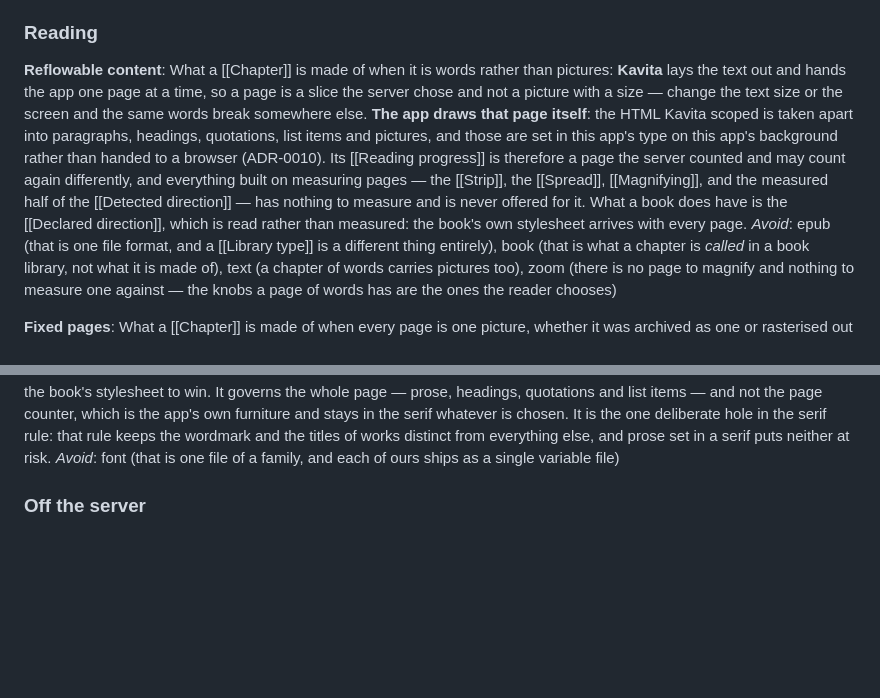
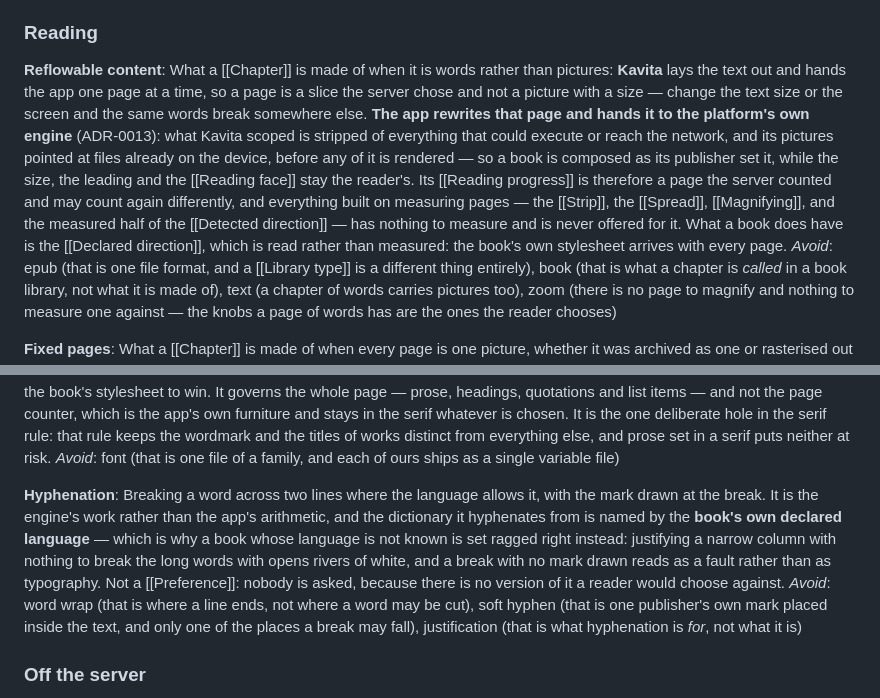
Before and after one commit to rbioteau/patra, a Markdown page: CONTEXT.md, 2 parts joined by grey strips. Rendered like a GitHub page; blank space fills up the shorter version.

```diff
--- a/CONTEXT.md
+++ b/CONTEXT.md
@@ -156,7 +156,7 @@ _Avoid_: next up, recommended, suggestions, up next
 ### Reading
 
 **Reflowable content**:
-What a [[Chapter]] is made of when it is words rather than pictures: **Kavita** lays the text out and hands the app one page at a time, so a page is a slice the server chose and not a picture with a size — change the text size or the screen and the same words break somewhere else. **The app draws that page itself**: the HTML Kavita scoped is taken apart into paragraphs, headings, quotations, list items and pictures, and those are set in this app's type on this app's background rather than handed to a browser (ADR-0010). Its [[Reading progress]] is therefore a page the server counted and may count again differently, and everything built on measuring pages — the [[Strip]], the [[Spread]], [[Magnifying]], and the measured half of the [[Detected direction]] — has nothing to measure and is never offered for it. What a book does have is the [[Declared direction]], which is read rather than measured: the book's own stylesheet arrives with every page.
+What a [[Chapter]] is made of when it is words rather than pictures: **Kavita** lays the text out and hands the app one page at a time, so a page is a slice the server chose and not a picture with a size — change the text size or the screen and the same words break somewhere else. **The app rewrites that page and hands it to the platform's own engine** (ADR-0013): what Kavita scoped is stripped of everything that could execute or reach the network, and its pictures pointed at files already on the device, before any of it is rendered — so a book is composed as its publisher set it, while the size, the leading and the [[Reading face]] stay the reader's. Its [[Reading progress]] is therefore a page the server counted and may count again differently, and everything built on measuring pages — the [[Strip]], the [[Spread]], [[Magnifying]], and the measured half of the [[Detected direction]] — has nothing to measure and is never offered for it. What a book does have is the [[Declared direction]], which is read rather than measured: the book's own stylesheet arrives with every page.
 _Avoid_: epub (that is one file format, and a [[Library type]] is a different thing entirely), book (that is what a chapter is *called* in a book library, not what it is made of), text (a chapter of words carries pictures too), zoom (there is no page to magnify and nothing to measure one against — the knobs a page of words has are the ones the reader chooses)
 
 **Fixed pages**:
@@ -210,6 +210,10 @@ _Avoid_: spread, landscape page
 **Reading face**:
 The typeface a book's pages are set in. The choice is a **kind of type** rather than a font — the book's own, the app's serif, the app's sans — and the family behind one of the three is the book's business rather than the app's. The **book's own** is the default, and means the face the book's own stylesheet asks for, read out of the page Kavita hands over; a book that asks for nothing, or whose font cannot be had, is set in the app's sans, which is what every book was set in before there was anything to choose. A [[Preference]]: it belongs to the [[Profile]] and follows their eyes, like the text size and the line spacing, and the server is never told — though the server's own client answers the same question the same way, by leaving the book's stylesheet to win. It governs the whole page — prose, headings, quotations and list items — and not the page counter, which is the app's own furniture and stays in the serif whatever is chosen. It is the one deliberate hole in the serif rule: that rule keeps the wordmark and the titles of works distinct from everything else, and prose set in a serif puts neither at risk.
 _Avoid_: font (that is one file of a family, and each of ours ships as a single variable file)
+
+**Hyphenation**:
+Breaking a word across two lines where the language allows it, with the mark drawn at the break. It is the engine's work rather than the app's arithmetic, and the dictionary it hyphenates from is named by the **book's own declared language** — which is why a book whose language is not known is set ragged right instead: justifying a narrow column with nothing to break the long words with opens rivers of white, and a break with no mark drawn reads as a fault rather than as typography. Not a [[Preference]]: nobody is asked, because there is no version of it a reader would choose against.
+_Avoid_: word wrap (that is where a line ends, not where a word may be cut), soft hyphen (that is one publisher's own mark placed inside the text, and only one of the places a break may fall), justification (that is what hyphenation is *for*, not what it is)
 
 ### Off the server
 
```
Also changed, not shown: docs/adr/0010-a-book-page-is-drawn-by-the-app-not-a-web-view.md (+1 -1 lines), docs/adr/0013-a-book-page-is-rendered-by-a-web-view-sanitised-first.md (added, +146 -0 lines).
